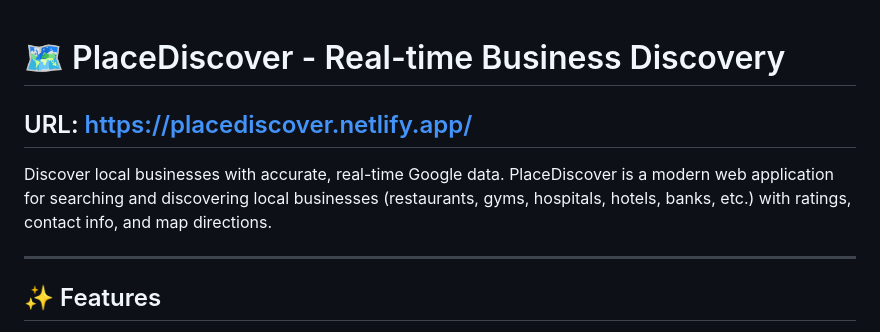
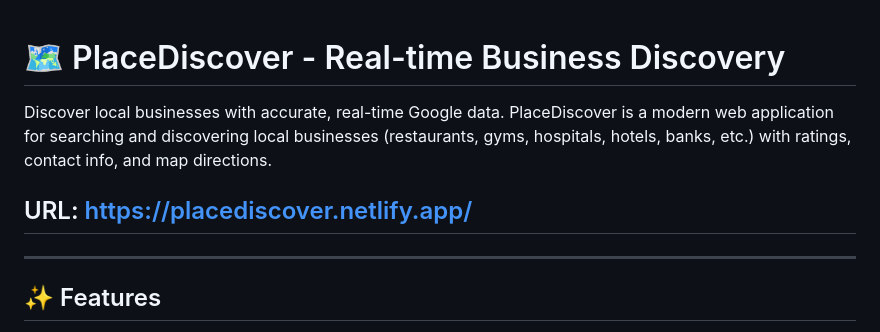
Before and after one commit to sriramnalla30/PlaceDiscover, a Markdown page: README.md, the part around the change. Drawn GitHub-style.

```diff
--- a/README.md
+++ b/README.md
@@ -1,7 +1,6 @@
 # 🗺️ PlaceDiscover - Real-time Business Discovery
-## URL: https://placediscover.netlify.app/ ##
-
 Discover local businesses with accurate, real-time Google data. PlaceDiscover is a modern web application for searching and discovering local businesses (restaurants, gyms, hospitals, hotels, banks, etc.) with ratings, contact info, and map directions.
+## URL: https://placediscover.netlify.app/
 
 ---
 
```
